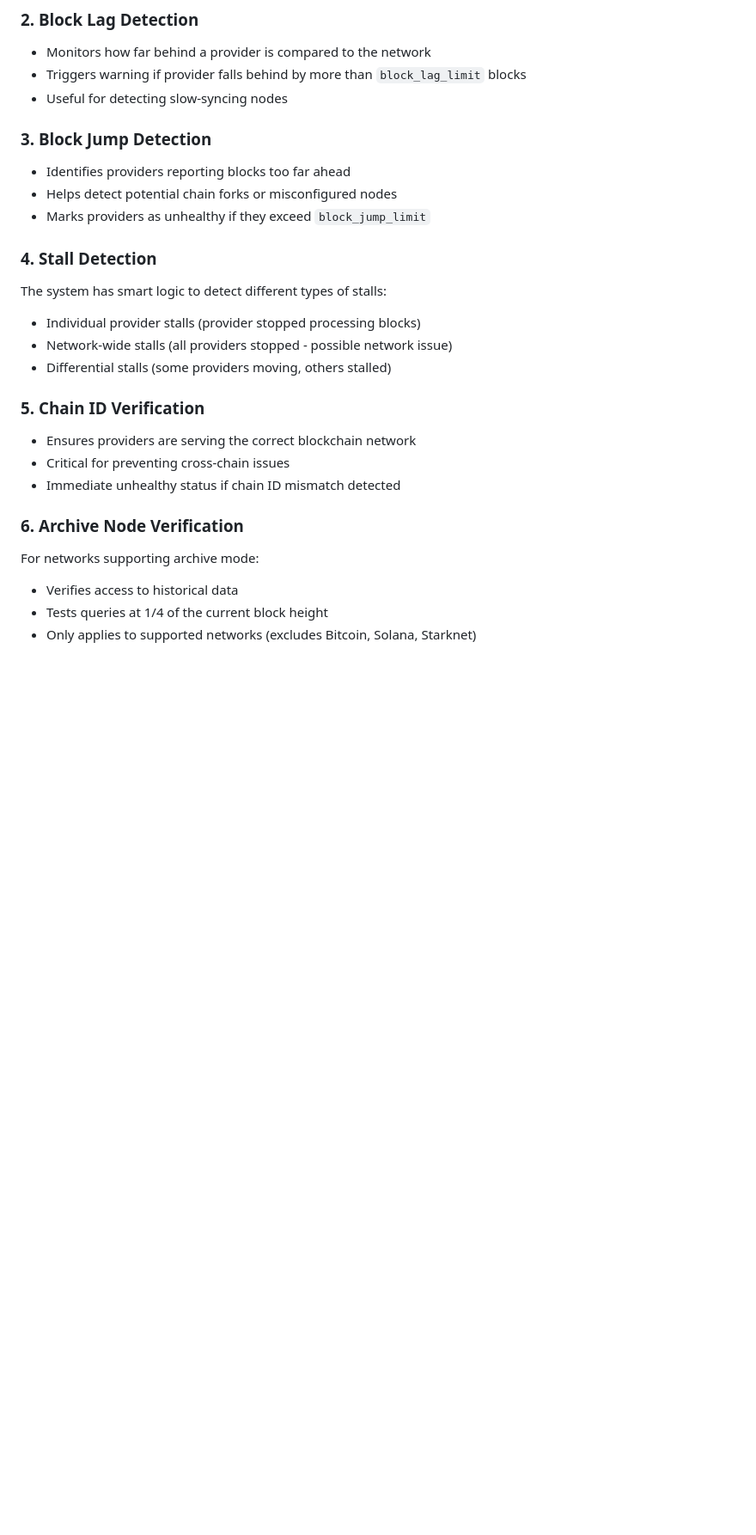
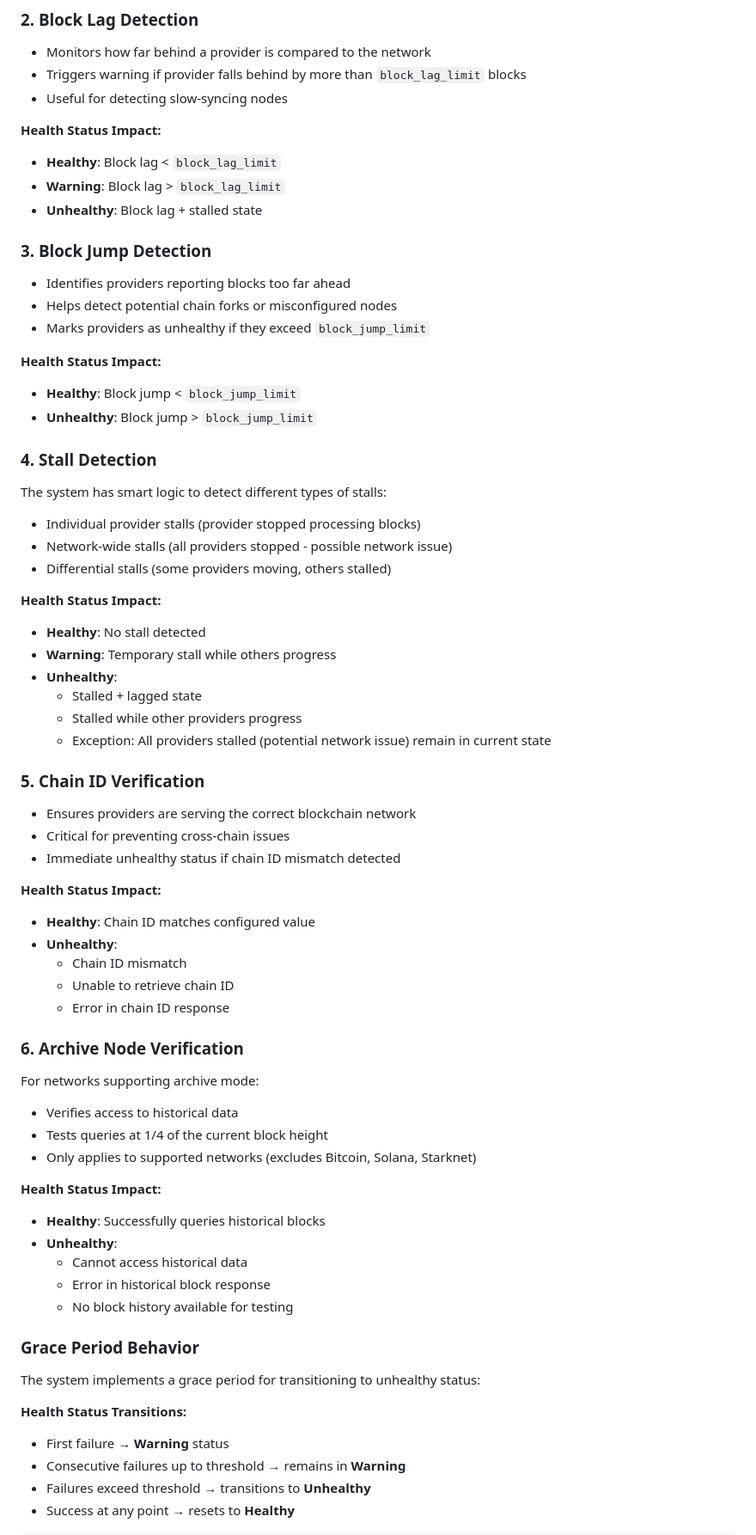
Before and after one commit to DIN-center/din-caddy-plugins, a Markdown page: docs/healthChecks.md, the part around one of its changes. Shown at 86% size. Drawn GitHub-style; blank space fills up the shorter version.

Commit message:
add health check status

```diff
--- a/docs/healthChecks.md
+++ b/docs/healthChecks.md
@@ -53,10 +58,19 @@ din {
 - Triggers warning if provider falls behind by more than `block_lag_limit` blocks
 - Useful for detecting slow-syncing nodes
 
+**Health Status Impact:**
+- **Healthy**: Block lag < `block_lag_limit`
+- **Warning**: Block lag > `block_lag_limit`
+- **Unhealthy**: Block lag + stalled state
+
 ### 3. Block Jump Detection
 - Identifies providers reporting blocks too far ahead
 - Helps detect potential chain forks or misconfigured nodes
 - Marks providers as unhealthy if they exceed `block_jump_limit`
+
+**Health Status Impact:**
+- **Healthy**: Block jump < `block_jump_limit`
+- **Unhealthy**: Block jump > `block_jump_limit`
 
 ### 4. Stall Detection
 The system has smart logic to detect different types of stalls:
@@ -64,13 +78,45 @@ The system has smart logic to detect different types of stalls:
 - Network-wide stalls (all providers stopped - possible network issue)
 - Differential stalls (some providers moving, others stalled)
 
+**Health Status Impact:**
+- **Healthy**: No stall detected
+- **Warning**: Temporary stall while others progress
+- **Unhealthy**:
+  - Stalled + lagged state
+  - Stalled while other providers progress
+  - Exception: All providers stalled (potential network issue) remain in current state
+
 ### 5. Chain ID Verification
 - Ensures providers are serving the correct blockchain network
 - Critical for preventing cross-chain issues
 - Immediate unhealthy status if chain ID mismatch detected
+
+**Health Status Impact:**
+- **Healthy**: Chain ID matches configured value
+- **Unhealthy**:
+  - Chain ID mismatch
+  - Unable to retrieve chain ID
+  - Error in chain ID response
 
 ### 6. Archive Node Verification
 For networks supporting archive mode:
 - Verifies access to historical data
 - Tests queries at 1/4 of the current block height
 - Only applies to supported networks (excludes Bitcoin, Solana, Starknet)
+
+**Health Status Impact:**
+- **Healthy**: Successfully queries historical blocks
+- **Unhealthy**:
+  - Cannot access historical data
+  - Error in historical block response
+  - No block history available for testing
+
+### Grace Period Behavior
+The system implements a grace period for transitioning to unhealthy status:
+
+**Health Status Transitions:**
+- First failure → **Warning** status
+- Consecutive failures up to threshold → remains in **Warning**
+- Failures exceed threshold → transitions to **Unhealthy**
+- Success at any point → resets to **Healthy**
+
```
Also changed, not shown: other parts of docs/healthChecks.md (+17 -0 lines), modules/README.md (deleted, +0 -286 lines).
